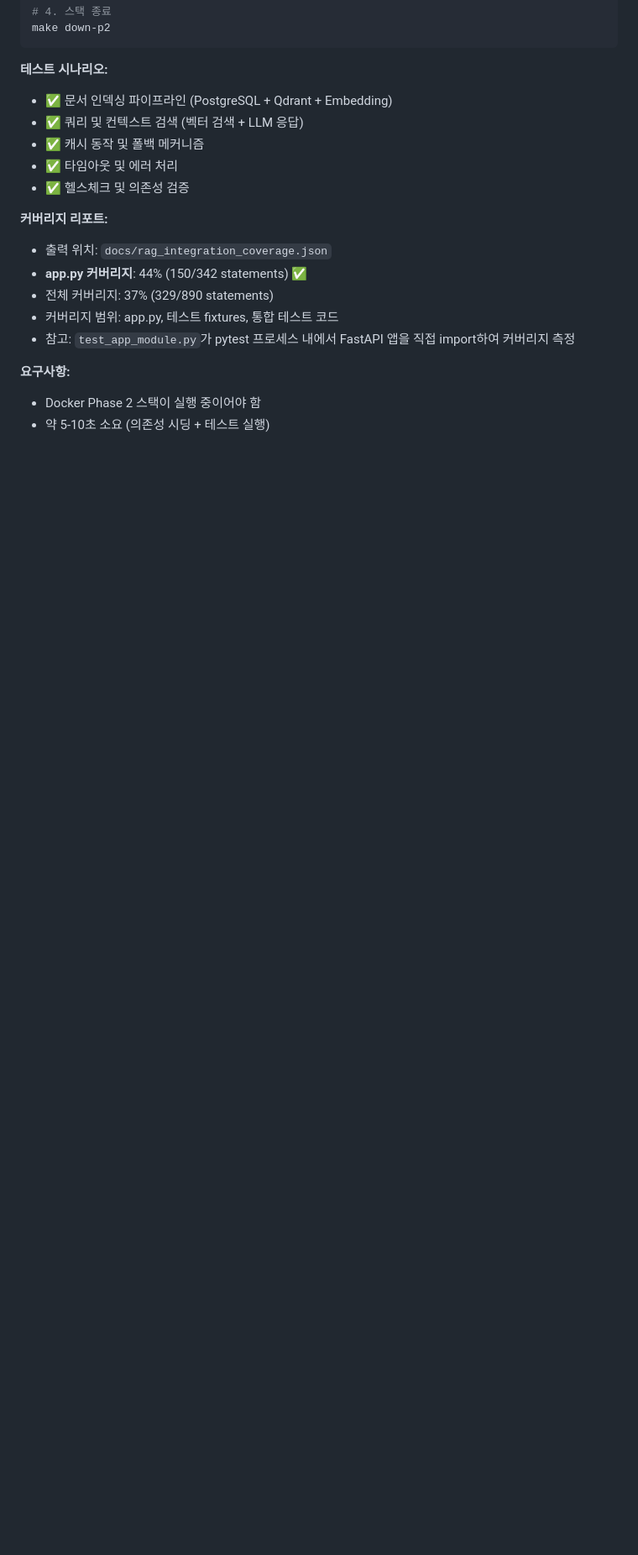
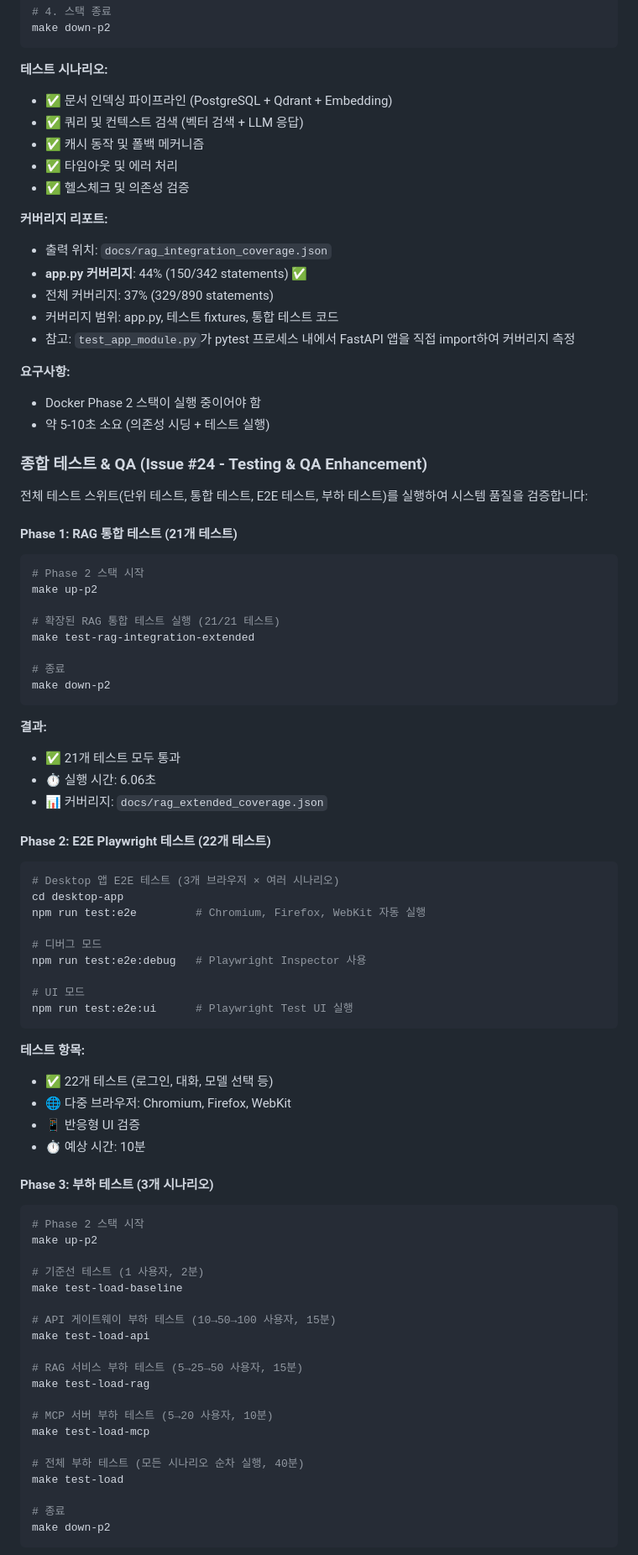
Before and after one commit to sunbangamen/local-ai-suite, a Markdown page: README.md, the part around one of its changes. Shown at 84% size. GitHub-like rendering; blank space fills up the shorter version.

````diff
--- a/README.md
+++ b/README.md
@@ -136,3 +136,67 @@ make down-p2
 - Docker Phase 2 스택이 실행 중이어야 함
 - 약 5-10초 소요 (의존성 시딩 + 테스트 실행)
 
+### 종합 테스트 & QA (Issue #24 - Testing & QA Enhancement)
+
+전체 테스트 스위트(단위 테스트, 통합 테스트, E2E 테스트, 부하 테스트)를 실행하여 시스템 품질을 검증합니다:
+
+#### Phase 1: RAG 통합 테스트 (21개 테스트)
+```bash
+# Phase 2 스택 시작
+make up-p2
+
+# 확장된 RAG 통합 테스트 실행 (21/21 테스트)
+make test-rag-integration-extended
+
+# 종료
+make down-p2
+```
+
+**결과:**
+- ✅ 21개 테스트 모두 통과
+- ⏱️ 실행 시간: 6.06초
+- 📊 커버리지: `docs/rag_extended_coverage.json`
+
+#### Phase 2: E2E Playwright 테스트 (22개 테스트)
+```bash
+# Desktop 앱 E2E 테스트 (3개 브라우저 × 여러 시나리오)
+cd desktop-app
+npm run test:e2e         # Chromium, Firefox, WebKit 자동 실행
+
+# 디버그 모드
+npm run test:e2e:debug   # Playwright Inspector 사용
+
+# UI 모드
+npm run test:e2e:ui      # Playwright Test UI 실행
+```
+
+**테스트 항목:**
+- ✅ 22개 테스트 (로그인, 대화, 모델 선택 등)
+- 🌐 다중 브라우저: Chromium, Firefox, WebKit
+- 📱 반응형 UI 검증
+- ⏱️ 예상 시간: 10분
+
+#### Phase 3: 부하 테스트 (3개 시나리오)
+```bash
+# Phase 2 스택 시작
+make up-p2
+
+# 기준선 테스트 (1 사용자, 2분)
+make test-load-baseline
+
+# API 게이트웨이 부하 테스트 (10→50→100 사용자, 15분)
+make test-load-api
+
+# RAG 서비스 부하 테스트 (5→25→50 사용자, 15분)
+make test-load-rag
+
+# MCP 서버 부하 테스트 (5→20 사용자, 10분)
+make test-load-mcp
+
+# 전체 부하 테스트 (모든 시나리오 순차 실행, 40분)
+make test-load
+
+# 종료
+make down-p2
+```
+
````
Also changed, not shown: other parts of README.md (+51 -0 lines).
